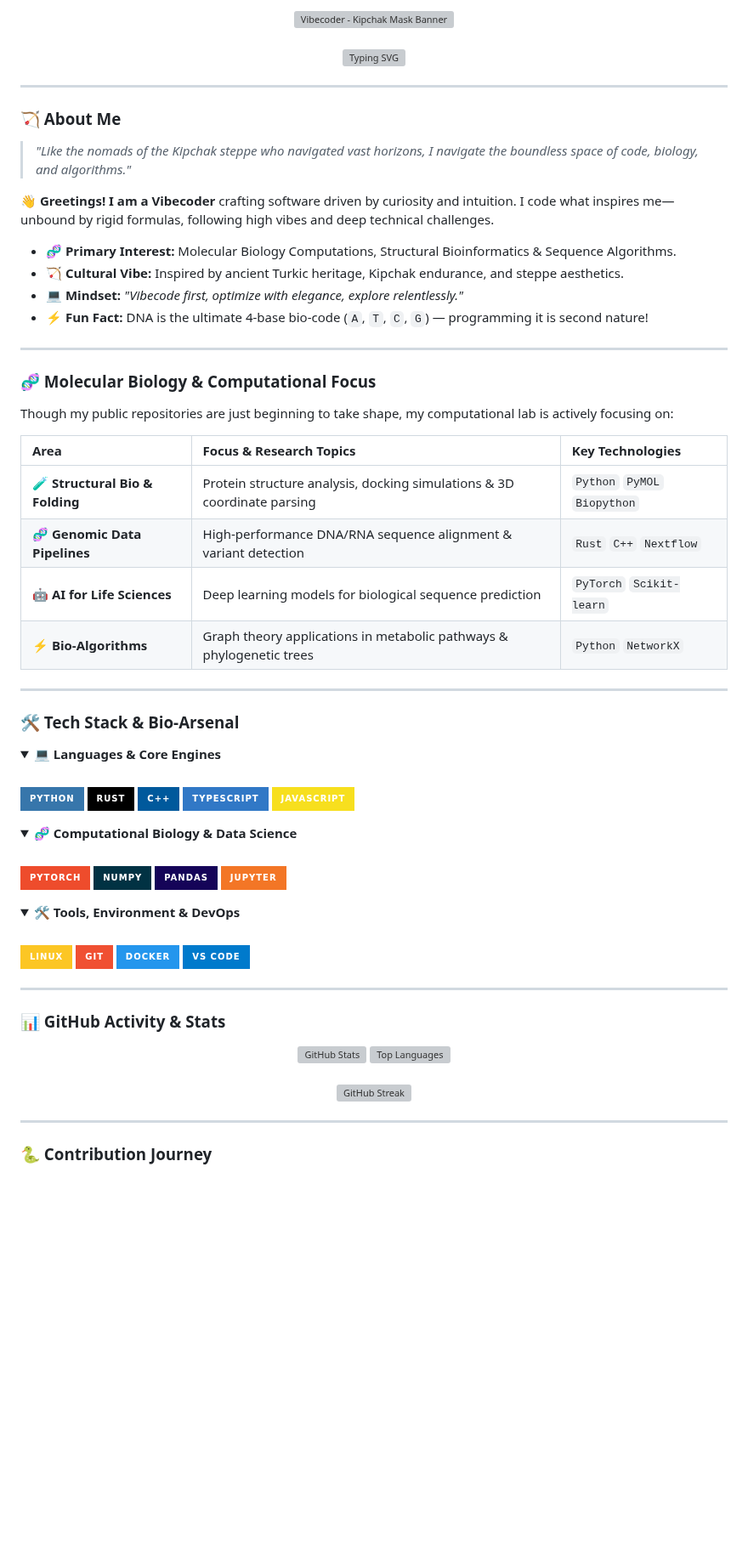
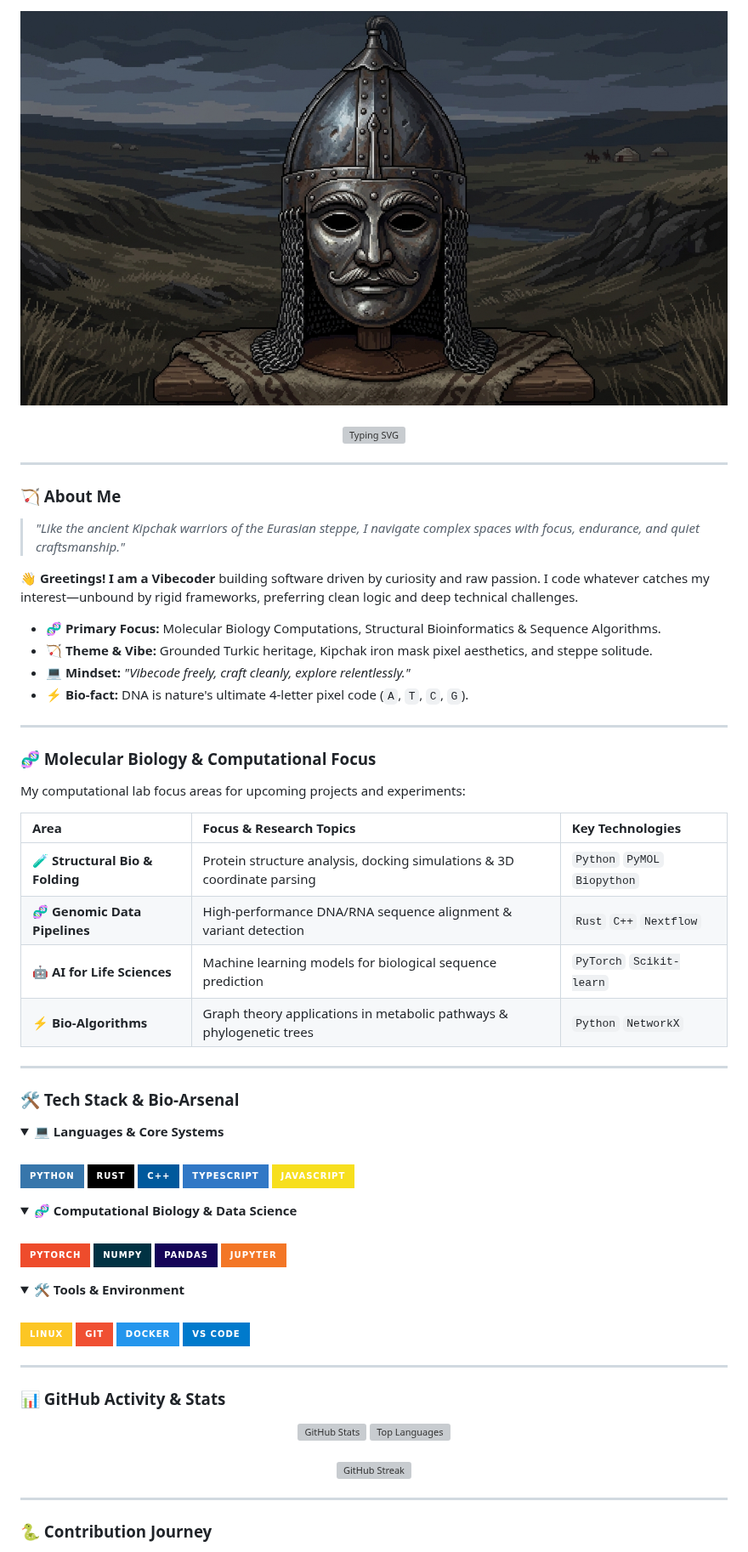
Before and after one commit to Yahtigin/Yahtigin, a Markdown page: README.md, the part around one of its changes. Shown at 85% size. Rendered like a GitHub page; pictures changed too: assets/banner_pixelart.jpg (added); badges without logos; blank space fills up the shorter version; grey boxes are pictures that could not be loaded.

Commit message:
style: switch banner to realistic textless Kipchak pixel art style

```diff
--- a/README.md
+++ b/README.md
@@ -2,5 +2,5 @@
 <div align="center">
-  <img src="./assets/banner.svg" alt="Vibecoder - Kipchak Mask Banner" width="100%" />
+  <img src="./assets/banner_pixelart.jpg" alt="Kipchak Mask Pixel Art Banner" width="100%" />
 </div>
 
 <br/>
@@ -13,20 +13,20 @@
 
 ### 🏹 About Me
 
-> *"Like the nomads of the Kipchak steppe who navigated vast horizons, I navigate the boundless space of code, biology, and algorithms."*
+> *"Like the ancient Kipchak warriors of the Eurasian steppe, I navigate complex spaces with focus, endurance, and quiet craftsmanship."*
 
-👋 **Greetings! I am a Vibecoder** crafting software driven by curiosity and intuition. I code what inspires me—unbound by rigid formulas, following high vibes and deep technical challenges.
+👋 **Greetings! I am a Vibecoder** building software driven by curiosity and raw passion. I code whatever catches my interest—unbound by rigid frameworks, preferring clean logic and deep technical challenges.
 
-- 🧬 **Primary Interest:** Molecular Biology Computations, Structural Bioinformatics & Sequence Algorithms.
-- 🏹 **Cultural Vibe:** Inspired by ancient Turkic heritage, Kipchak endurance, and steppe aesthetics.
-- 💻 **Mindset:** *"Vibecode first, optimize with elegance, explore relentlessly."*
-- ⚡ **Fun Fact:** DNA is the ultimate 4-base bio-code (`A`, `T`, `C`, `G`) — programming it is second nature!
+- 🧬 **Primary Focus:** Molecular Biology Computations, Structural Bioinformatics & Sequence Algorithms.
+- 🏹 **Theme & Vibe:** Grounded Turkic heritage, Kipchak iron mask pixel aesthetics, and steppe solitude.
+- 💻 **Mindset:** *"Vibecode freely, craft cleanly, explore relentlessly."*
+- ⚡ **Bio-fact:** DNA is nature's ultimate 4-letter pixel code (`A`, `T`, `C`, `G`).
 
 ---
 
 ### 🧬 Molecular Biology & Computational Focus
 
-Though my public repositories are just beginning to take shape, my computational lab is actively focusing on:
+My computational lab focus areas for upcoming projects and experiments:
 
 <div align="center">
 
@@ -34,7 +34,7 @@ Though my public repositories are just beginning to take shape, my computational
 | :--- | :--- | :--- |
 | 🧪 **Structural Bio & Folding** | Protein structure analysis, docking simulations & 3D coordinate parsing | `Python` `PyMOL` `Biopython` |
 | 🧬 **Genomic Data Pipelines** | High-performance DNA/RNA sequence alignment & variant detection | `Rust` `C++` `Nextflow` |
-| 🤖 **AI for Life Sciences** | Deep learning models for biological sequence prediction | `PyTorch` `Scikit-learn` |
+| 🤖 **AI for Life Sciences** | Machine learning models for biological sequence prediction | `PyTorch` `Scikit-learn` |
 | ⚡ **Bio-Algorithms** | Graph theory applications in metabolic pathways & phylogenetic trees | `Python` `NetworkX` |
 
 </div>
@@ -44,7 +44,7 @@ Though my public repositories are just beginning to take shape, my computational
 ### 🛠️ Tech Stack & Bio-Arsenal
 
 <details open>
-<summary><b>💻 Languages & Core Engines</b></summary>
+<summary><b>💻 Languages & Core Systems</b></summary>
 <br/>
 
 ![Python](https://img.shields.io/badge/Python-3776AB?style=for-the-badge&logo=python&logoColor=white)
@@ -67,7 +67,7 @@ Though my public repositories are just beginning to take shape, my computational
 </details>
 
 <details open>
-<summary><b>🛠️ Tools, Environment & DevOps</b></summary>
+<summary><b>🛠️ Tools & Environment</b></summary>
 <br/>
 
 ![Linux](https://img.shields.io/badge/Linux-FCC624?style=for-the-badge&logo=linux&logoColor=black)
```
Also changed, not shown: other parts of README.md (+6 -21 lines), assets/banner_pixelart_v2.jpg (added), 1 other file.
